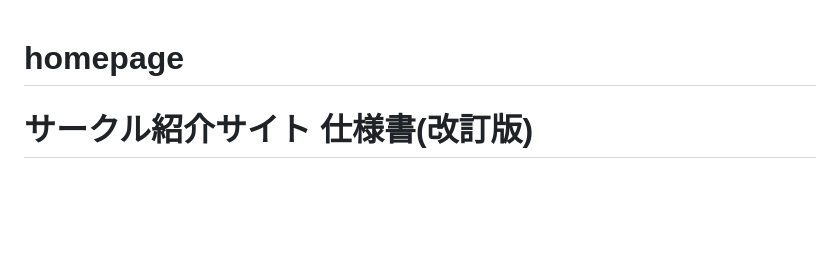
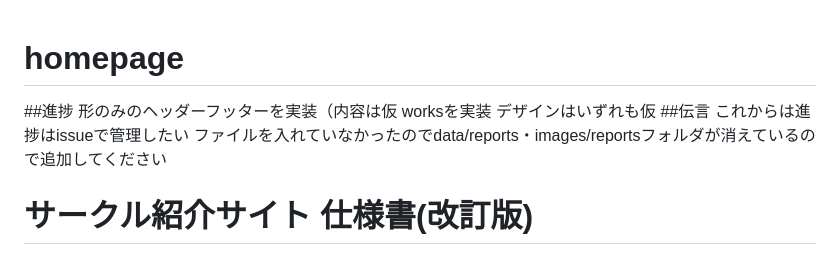
Before and after one commit to tamakou-IT/homepage, a Markdown page: README.md, the part around the change. Rendered like a GitHub page; blank space fills up the shorter version.

```diff
--- a/README.md
+++ b/README.md
@@ -1,4 +1,10 @@
 # homepage
+##進捗 形のみのヘッダーフッターを実装（内容は仮
+worksを実装
+デザインはいずれも仮
+##伝言
+これからは進捗はissueで管理したい
+ファイルを入れていなかったのでdata/reports・images/reportsフォルダが消えているので追加してください
 # サークル紹介サイト 仕様書(改訂版)
 
 ## 0. 全体方針
```
